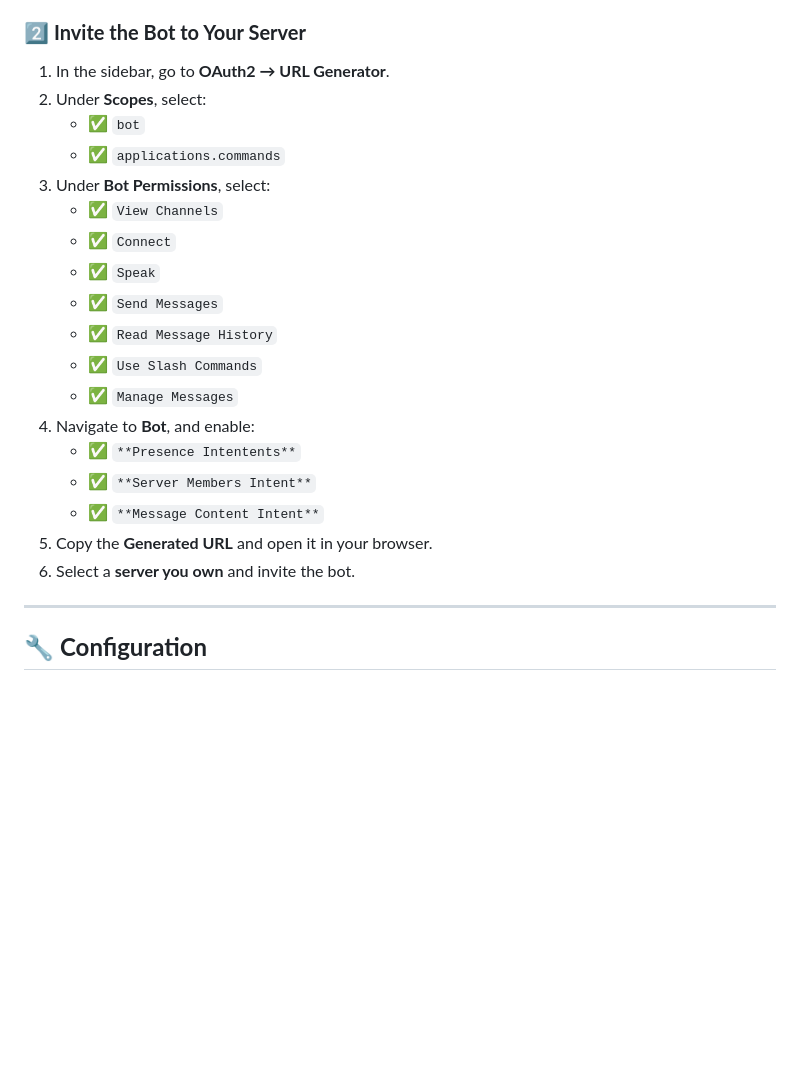
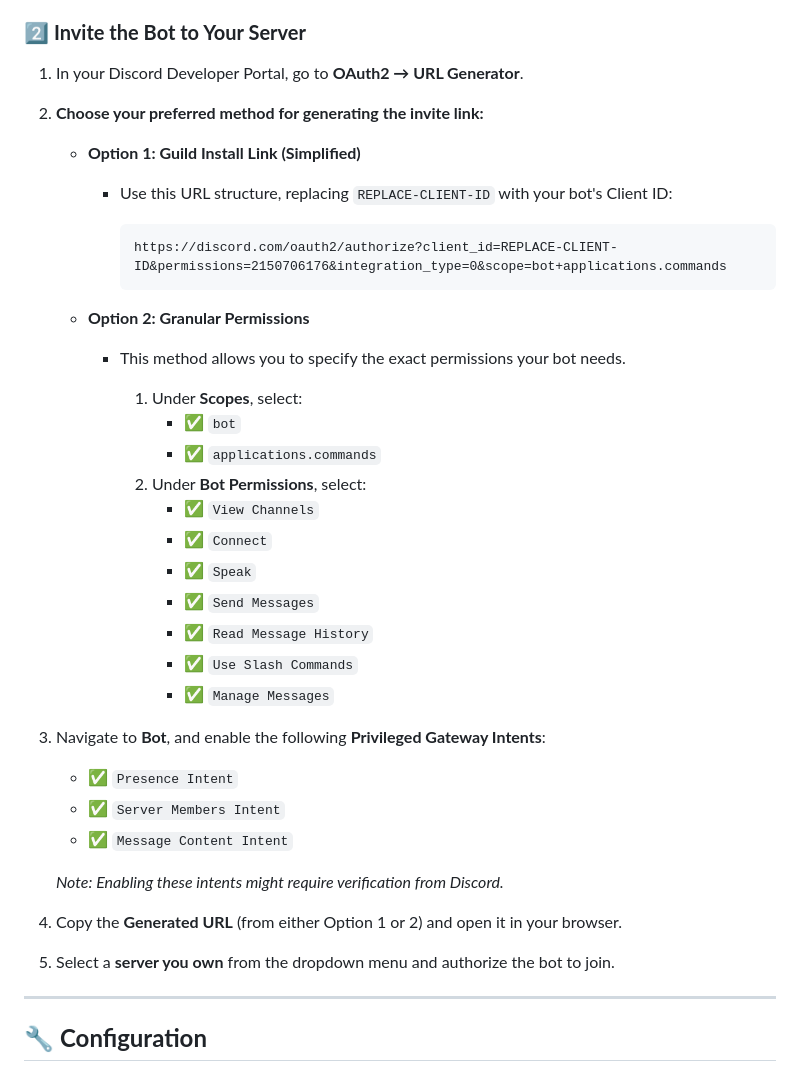
Before and after one commit to wosnerdwarriors/wos-countdown-voice, a Markdown page: README.md, the part around the change. Drawn GitHub-style; blank space fills up the shorter version.

Commit message:
📝 Docs: Reformat bot invite instructions, adding a simplified permission selection method

````diff
--- a/README.md
+++ b/README.md
@@ -12,24 +12,44 @@ The **WOS Countdown Bot** is a Discord bot that plays countdown audio clips in v
    - **⚠️ Save this token** – you will need it later!
 
 ### 2️⃣ **Invite the Bot to Your Server**
-1. In the sidebar, go to **OAuth2 → URL Generator**.
-2. Under **Scopes**, select:
-   - ✅ `bot`
-   - ✅ `applications.commands`
-3. Under **Bot Permissions**, select:
-   - ✅ `View Channels`
-   - ✅ `Connect`
-   - ✅ `Speak`
-   - ✅ `Send Messages`
-   - ✅ `Read Message History`
-   - ✅ `Use Slash Commands`
-   - ✅ `Manage Messages`
-4. Navigate to **Bot**, and enable:
-   - ✅ `**Presence Intentents**`
-   - ✅ `**Server Members Intent**`
-   - ✅ `**Message Content Intent**`
-5. Copy the **Generated URL** and open it in your browser.
-6. Select a **server you own** and invite the bot.
+
+1.  In your Discord Developer Portal, go to **OAuth2 → URL Generator**.
+
+2.  **Choose your preferred method for generating the invite link:**
+
+    *   **Option 1: Guild Install Link (Simplified)**
+        *   Use this URL structure, replacing `REPLACE-CLIENT-ID` with your bot's Client ID:
+
+            ```
+            https://discord.com/oauth2/authorize?client_id=REPLACE-CLIENT-ID&permissions=2150706176&integration_type=0&scope=bot+applications.commands
+            ```
+
+    *   **Option 2: Granular Permissions**
+        *   This method allows you to specify the exact permissions your bot needs.
+
+            1.  Under **Scopes**, select:
+                *   ✅ `bot`
+                *   ✅ `applications.commands`
+            2.  Under **Bot Permissions**, select:
+                *   ✅ `View Channels`
+                *   ✅ `Connect`
+                *   ✅ `Speak`
+                *   ✅ `Send Messages`
+                *   ✅ `Read Message History`
+                *   ✅ `Use Slash Commands`
+                *   ✅ `Manage Messages`
+
+3. Navigate to **Bot**, and enable the following **Privileged Gateway Intents**:
+    *   ✅ `Presence Intent`
+    *   ✅ `Server Members Intent`
+    *   ✅ `Message Content Intent`
+
+    *Note: Enabling these intents might require verification from Discord.*
+
+4.  Copy the **Generated URL** (from either Option 1 or 2) and open it in your browser.
+
+5.  Select a **server you own** from the dropdown menu and authorize the bot to join.
+
 
 ---
 
````
